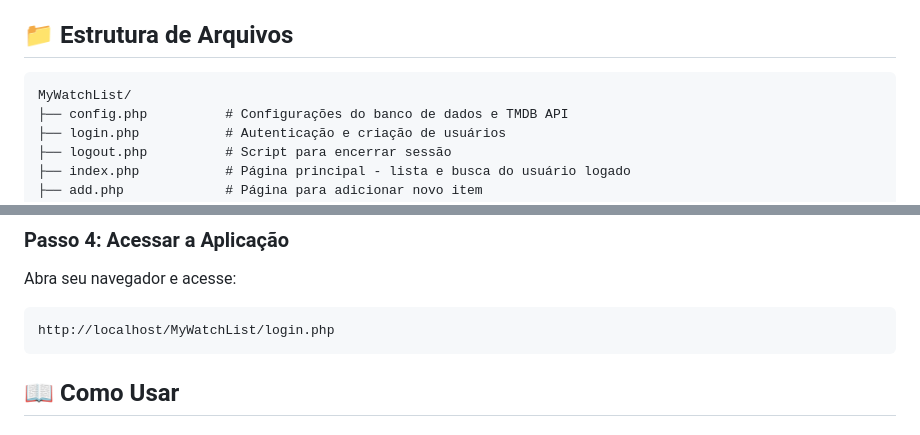
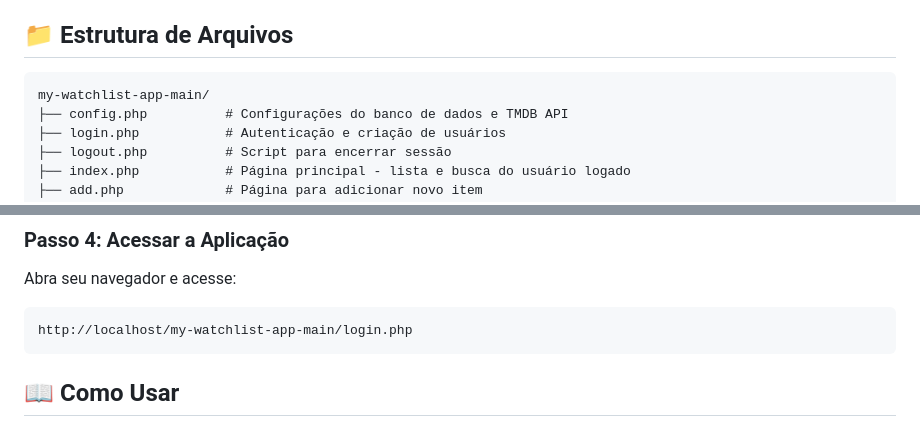
Before and after one commit to brvcelose/my-watchlist-app, a Markdown page: README.md, 2 parts joined by grey strips. GitHub-like rendering.

````diff
--- a/README.md
+++ b/README.md
@@ -21,7 +21,7 @@ MyWatchList é uma aplicação web desenvolvida em PHP que permite gerenciar uma
 ## 📁 Estrutura de Arquivos
 
 ```
-MyWatchList/
+my-watchlist-app-main/
 ├── config.php          # Configurações do banco de dados e TMDB API
 ├── login.php           # Autenticação e criação de usuários
 ├── logout.php          # Script para encerrar sessão
@@ -72,7 +72,7 @@ MyWatchList/
 
 Abra seu navegador e acesse:
 ```
-http://localhost/MyWatchList/login.php
+http://localhost/my-watchlist-app-main/login.php
 ```
 
 ## 📖 Como Usar
````
